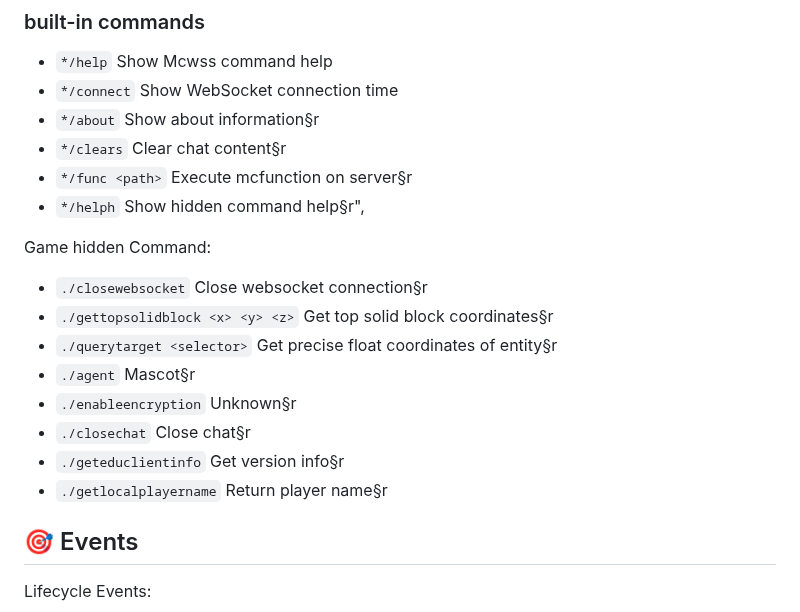
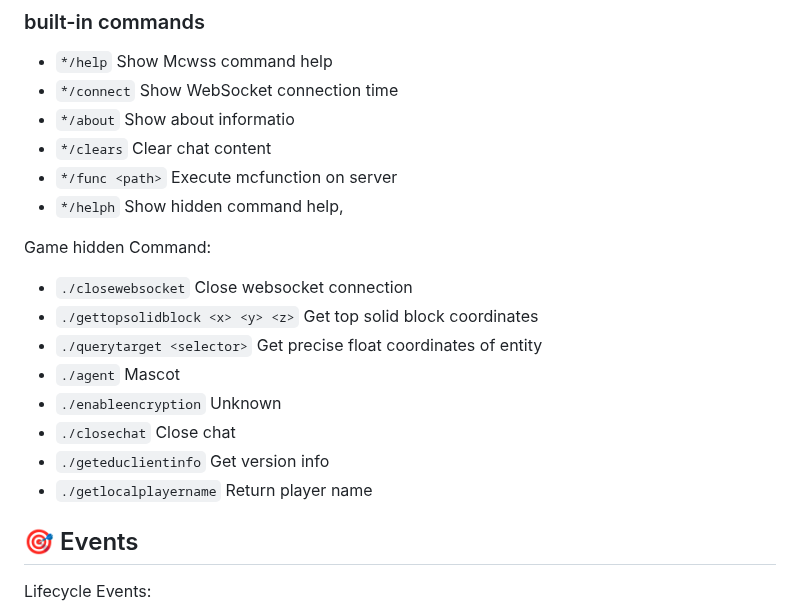
Before and after one commit to BIYUEHU/mcwss, a Markdown page: README.md, the part around the change. Rendered like a GitHub page.

Commit message:
chore: update README.md

```diff
--- a/README.md
+++ b/README.md
@@ -53,21 +53,21 @@ mcwss --port 2333 --mode debug --lang ja_JP
 
 - `*/help` Show Mcwss command help
 - `*/connect` Show WebSocket connection time
-- `*/about` Show about information§r
-- `*/clears` Clear chat content§r
-- `*/func <path>` Execute mcfunction on server§r
-- `*/helph` Show hidden command help§r",
+- `*/about` Show about informatio
+- `*/clears` Clear chat content
+- `*/func <path>` Execute mcfunction on server
+- `*/helph` Show hidden command help,
 
 Game hidden Command:
 
-- `./closewebsocket` Close websocket connection§r
-- `./gettopsolidblock <x> <y> <z>` Get top solid block coordinates§r
-- `./querytarget <selector>` Get precise float coordinates of entity§r
-- `./agent` Mascot§r
-- `./enableencryption` Unknown§r
-- `./closechat` Close chat§r
-- `./geteduclientinfo` Get version info§r
-- `./getlocalplayername` Return player name§r
+- `./closewebsocket` Close websocket connection
+- `./gettopsolidblock <x> <y> <z>` Get top solid block coordinates
+- `./querytarget <selector>` Get precise float coordinates of entity
+- `./agent` Mascot
+- `./enableencryption` Unknown
+- `./closechat` Close chat
+- `./geteduclientinfo` Get version info
+- `./getlocalplayername` Return player name
 
 ## 🎯 Events
 
```
